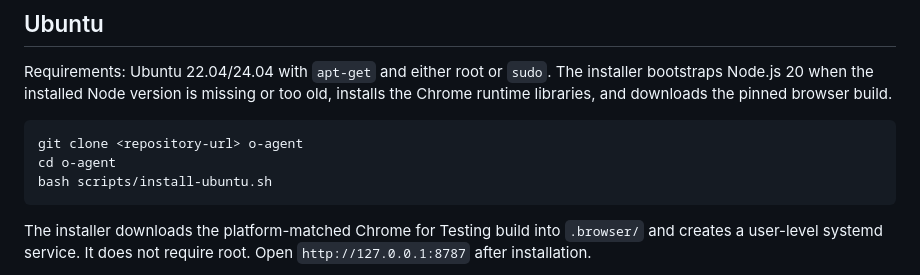
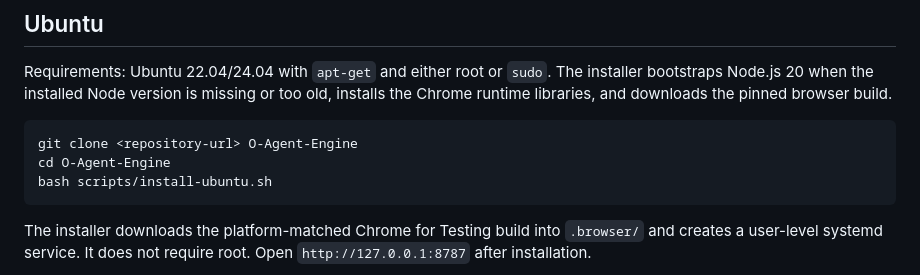
Before and after one commit to akankofik-dev/O-Agent-Engine, a Markdown page: README.md, the part around the change. Rendered like a GitHub page.

Commit message:
the repository moved, so the clone instructions named a folder git will not create
The push reported the new location: akankofik-dev/O-Agent-Engine. The README
still said `git clone <url> o-agent` followed by `cd o-agent`, and `git clone`
names the directory after the repository — so the second command would have
landed in a folder that does not exist, on the first command of the setup.

The remote is now the new URL. Verified before switching: `git ls-remote` lists
branches on it, and its main is 57cf12d, the commit just pushed. The old URL
still answers through the redirect, so nothing that had it already recorded
breaks.

The check needed three attempts, and both failures were in the check rather than
the fix. The URL was built by string manipulation and came out as
"akankofkdevdev". Then a HEAD on any `...git` URL answers 301 whether or not the
repository exists, so 301 was read as "not there" and the remote was left
pointing where the push had just said it had moved. Asking git instead of
guessing is the part that held.

````diff
--- a/README.md
+++ b/README.md
@@ -7,8 +7,8 @@ Agent console with a live browser preview, AI agents that extend themselves, ter
 Requirements: Ubuntu 22.04/24.04 with `apt-get` and either root or `sudo`. The installer bootstraps Node.js 20 when the installed Node version is missing or too old, installs the Chrome runtime libraries, and downloads the pinned browser build.
 
 ```bash
-git clone <repository-url> o-agent
-cd o-agent
+git clone <repository-url> O-Agent-Engine
+cd O-Agent-Engine
 bash scripts/install-ubuntu.sh
 ```
 
````
